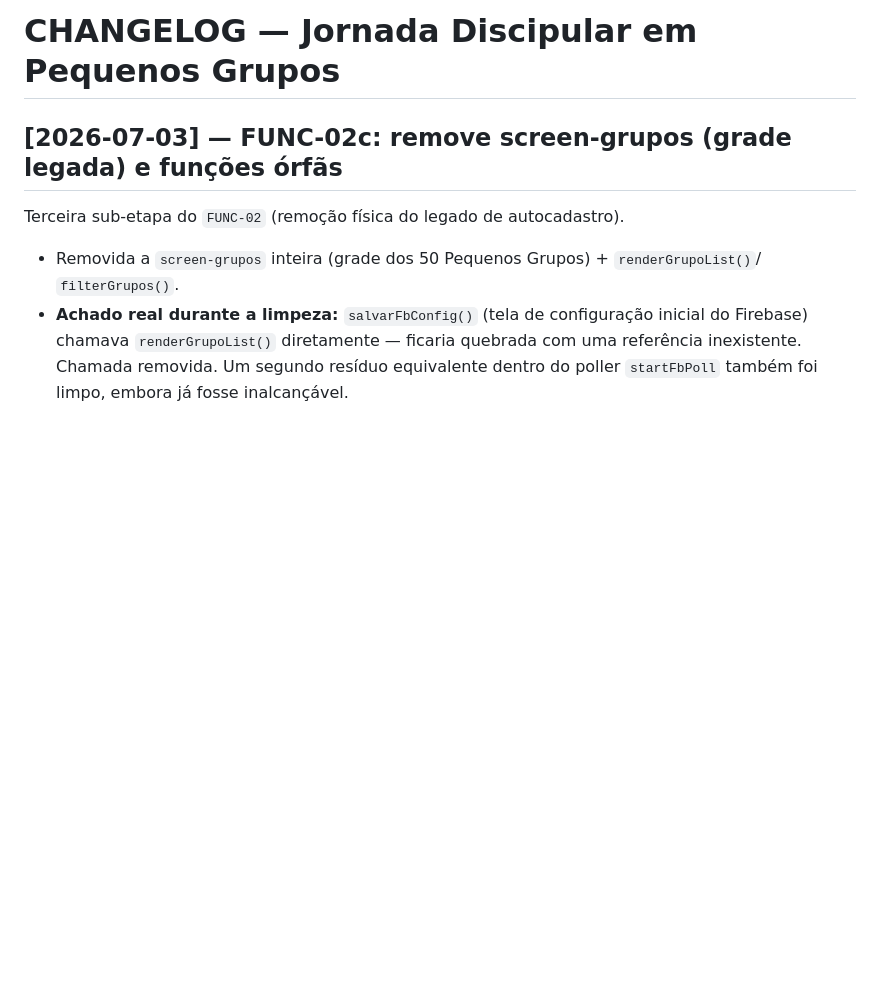
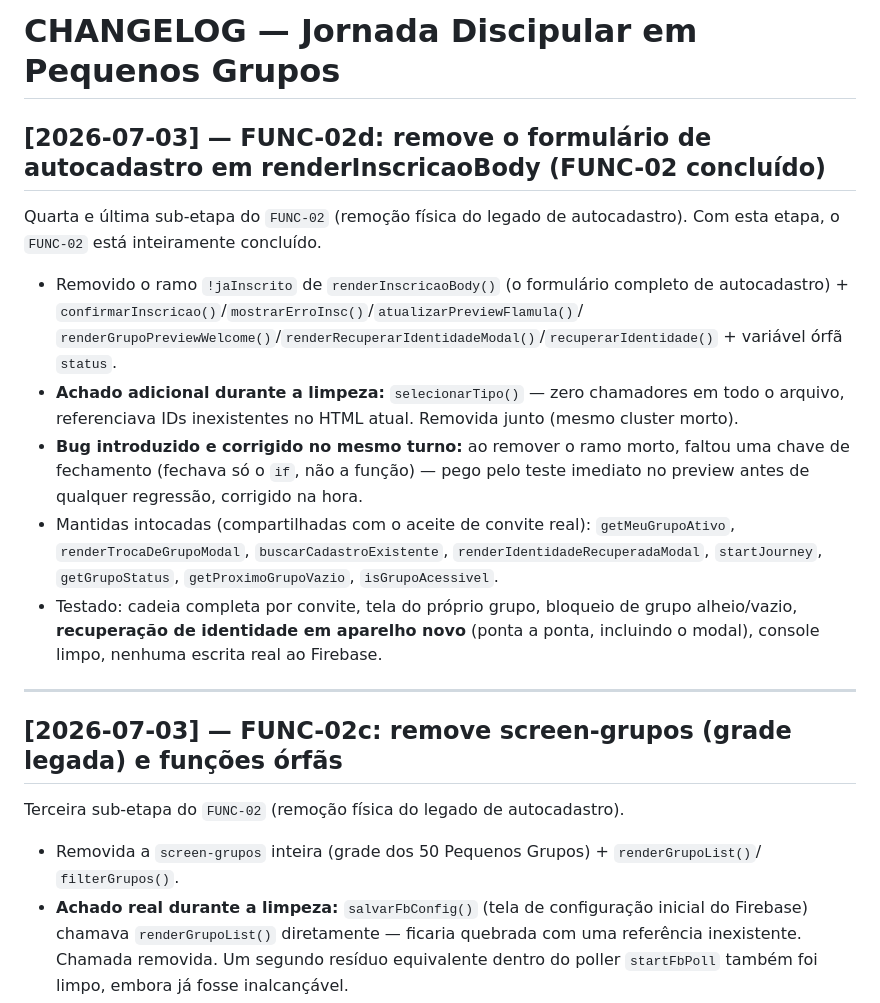
Before and after one commit to capelaniahospitalar/jornada-pequenos-grupos, a Markdown page: CHANGELOG.md, the part around the change. GitHub-like rendering; blank space fills up the shorter version.

```diff
--- a/CHANGELOG.md
+++ b/CHANGELOG.md
@@ -1,4 +1,27 @@
 # CHANGELOG — Jornada Discipular em Pequenos Grupos
+
+## [2026-07-03] — FUNC-02d: remove o formulário de autocadastro em renderInscricaoBody (FUNC-02 concluído)
+
+Quarta e última sub-etapa do `FUNC-02` (remoção física do legado de autocadastro). Com esta etapa,
+o `FUNC-02` está inteiramente concluído.
+
+- Removido o ramo `!jaInscrito` de `renderInscricaoBody()` (o formulário completo de
+  autocadastro) + `confirmarInscricao()`/`mostrarErroInsc()`/`atualizarPreviewFlamula()`/
+  `renderGrupoPreviewWelcome()`/`renderRecuperarIdentidadeModal()`/`recuperarIdentidade()` +
+  variável órfã `status`.
+- **Achado adicional durante a limpeza:** `selecionarTipo()` — zero chamadores em todo o arquivo,
+  referenciava IDs inexistentes no HTML atual. Removida junto (mesmo cluster morto).
+- **Bug introduzido e corrigido no mesmo turno:** ao remover o ramo morto, faltou uma chave de
+  fechamento (fechava só o `if`, não a função) — pego pelo teste imediato no preview antes de
+  qualquer regressão, corrigido na hora.
+- Mantidas intocadas (compartilhadas com o aceite de convite real): `getMeuGrupoAtivo`,
+  `renderTrocaDeGrupoModal`, `buscarCadastroExistente`, `renderIdentidadeRecuperadaModal`,
+  `startJourney`, `getGrupoStatus`, `getProximoGrupoVazio`, `isGrupoAcessivel`.
+- Testado: cadeia completa por convite, tela do próprio grupo, bloqueio de grupo alheio/vazio,
+  **recuperação de identidade em aparelho novo** (ponta a ponta, incluindo o modal), console
+  limpo, nenhuma escrita real ao Firebase.
+
+---
 
 ## [2026-07-03] — FUNC-02c: remove screen-grupos (grade legada) e funções órfãs
 
```
Also changed, not shown: ESTADO-E-ROADMAP.md (+17 -7 lines).
